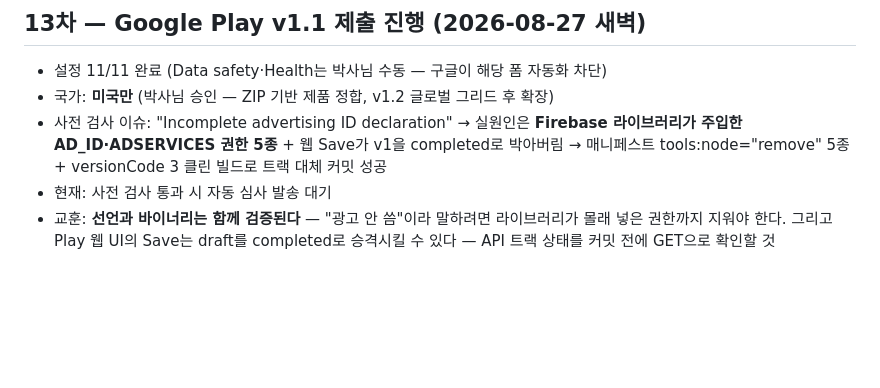
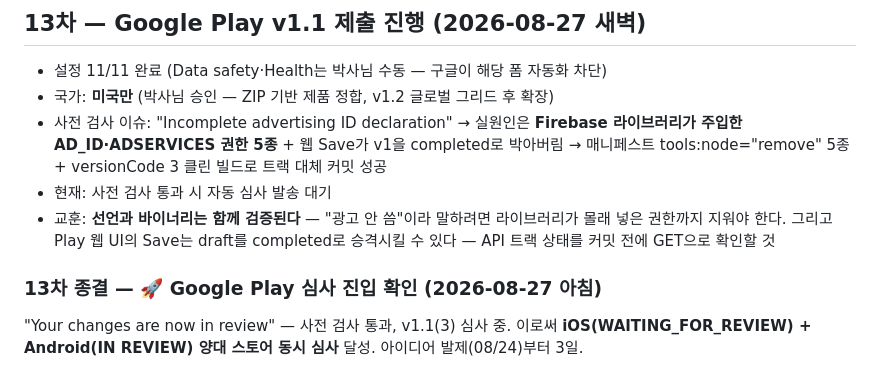
Before and after one commit to PBSeq/fitkin, a Markdown page: release-audit-log.md, the part around the change. Drawn GitHub-style; blank space fills up the shorter version.

Commit message:
docs: Play 심사 진입 - 양대 스토어 동시 심사 달성

```diff
--- a/release-audit-log.md
+++ b/release-audit-log.md
@@ -241,3 +241,7 @@ Codex 3차: 수리 5건 전원 OK, 전 파일 재스윕 신규 결함 0건 → *
 - 사전 검사 이슈: "Incomplete advertising ID declaration" → 실원인은 **Firebase 라이브러리가 주입한 AD_ID·ADSERVICES 권한 5종** + 웹 Save가 v1을 completed로 박아버림 → 매니페스트 tools:node="remove" 5종 + versionCode 3 클린 빌드로 트랙 대체 커밋 성공
 - 현재: 사전 검사 통과 시 자동 심사 발송 대기
 - 교훈: **선언과 바이너리는 함께 검증된다** — "광고 안 씀"이라 말하려면 라이브러리가 몰래 넣은 권한까지 지워야 한다. 그리고 Play 웹 UI의 Save는 draft를 completed로 승격시킬 수 있다 — API 트랙 상태를 커밋 전에 GET으로 확인할 것
+
+### 13차 종결 — 🚀 Google Play 심사 진입 확인 (2026-08-27 아침)
+
+"Your changes are now in review" — 사전 검사 통과, v1.1(3) 심사 중. 이로써 **iOS(WAITING_FOR_REVIEW) + Android(IN REVIEW) 양대 스토어 동시 심사** 달성. 아이디어 발제(08/24)부터 3일.
```
